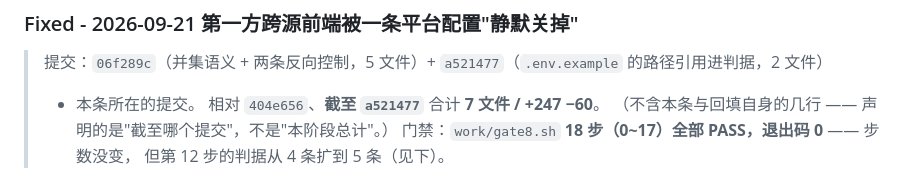
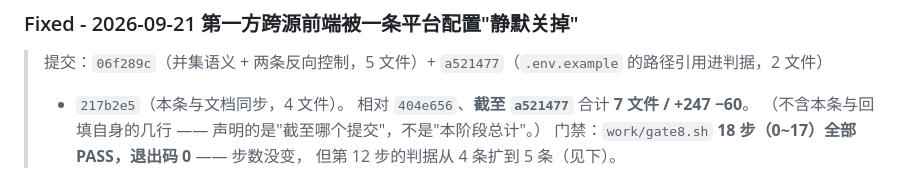
Before and after one commit to zimo66067-wq/career-coach, a Markdown page: CHANGELOG.md, the part around the change. Drawn GitHub-style.

Commit message:
docs: backfill the commit hashes for the cross-origin fix

```diff
--- a/CHANGELOG.md
+++ b/CHANGELOG.md
@@ -7,7 +7,7 @@
 ### Fixed - 2026-09-21 第一方跨源前端被一条平台配置"静默关掉"
 
 > 提交：`06f289c`（并集语义 + 两条反向控制，5 文件）+ `a521477`（`.env.example` 的路径引用进判据，2 文件）
-> + 本条所在的提交。
+> + `217b2e5`（本条与文档同步，4 文件）。
 > 相对 `404e656`、**截至 `a521477`** 合计 **7 文件 / +247 −60**。
 > （不含本条与回填自身的几行 —— 声明的是"截至哪个提交"，不是"本阶段总计"。）
 > 门禁：`work/gate8.sh` **18 步（0~17）全部 PASS，退出码 0** —— 步数没变，
```
